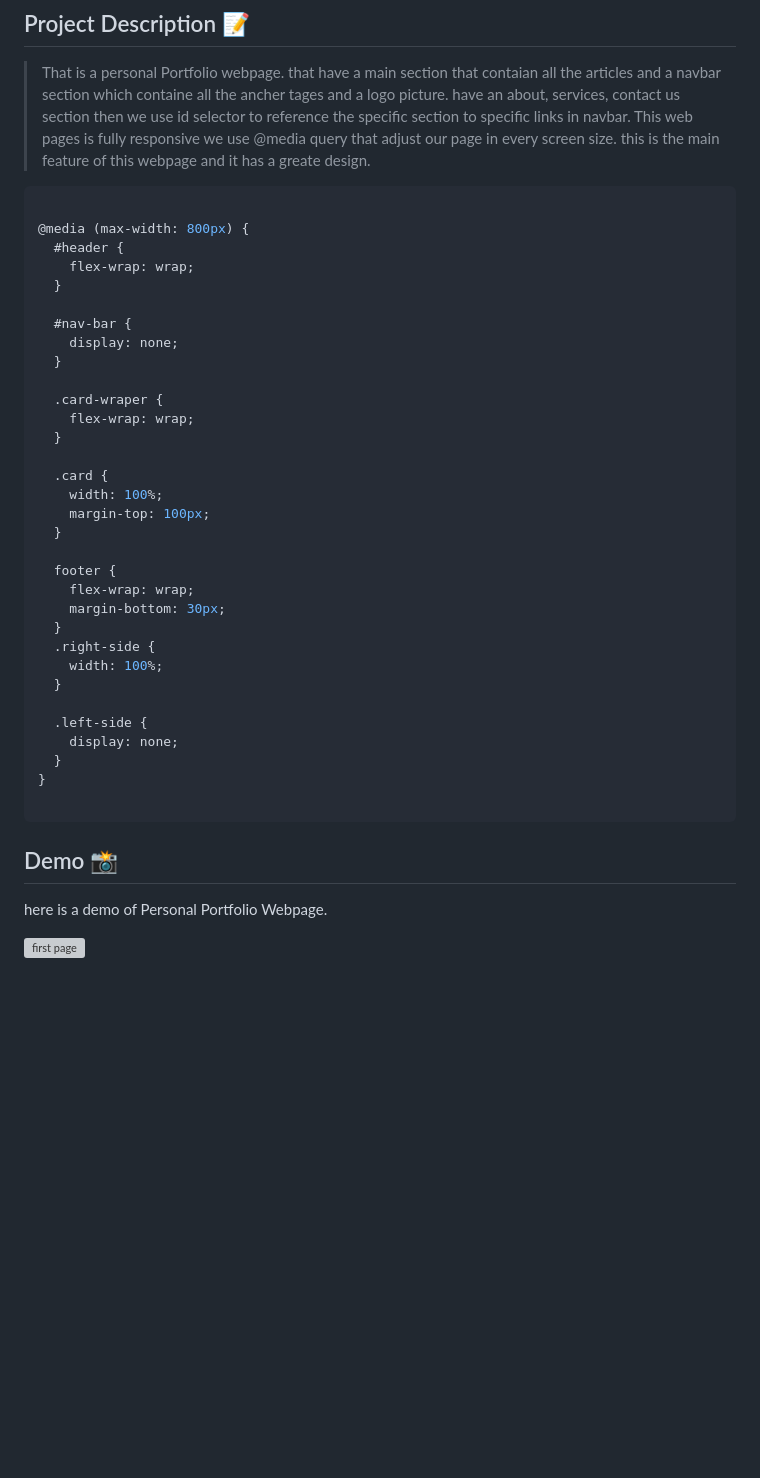
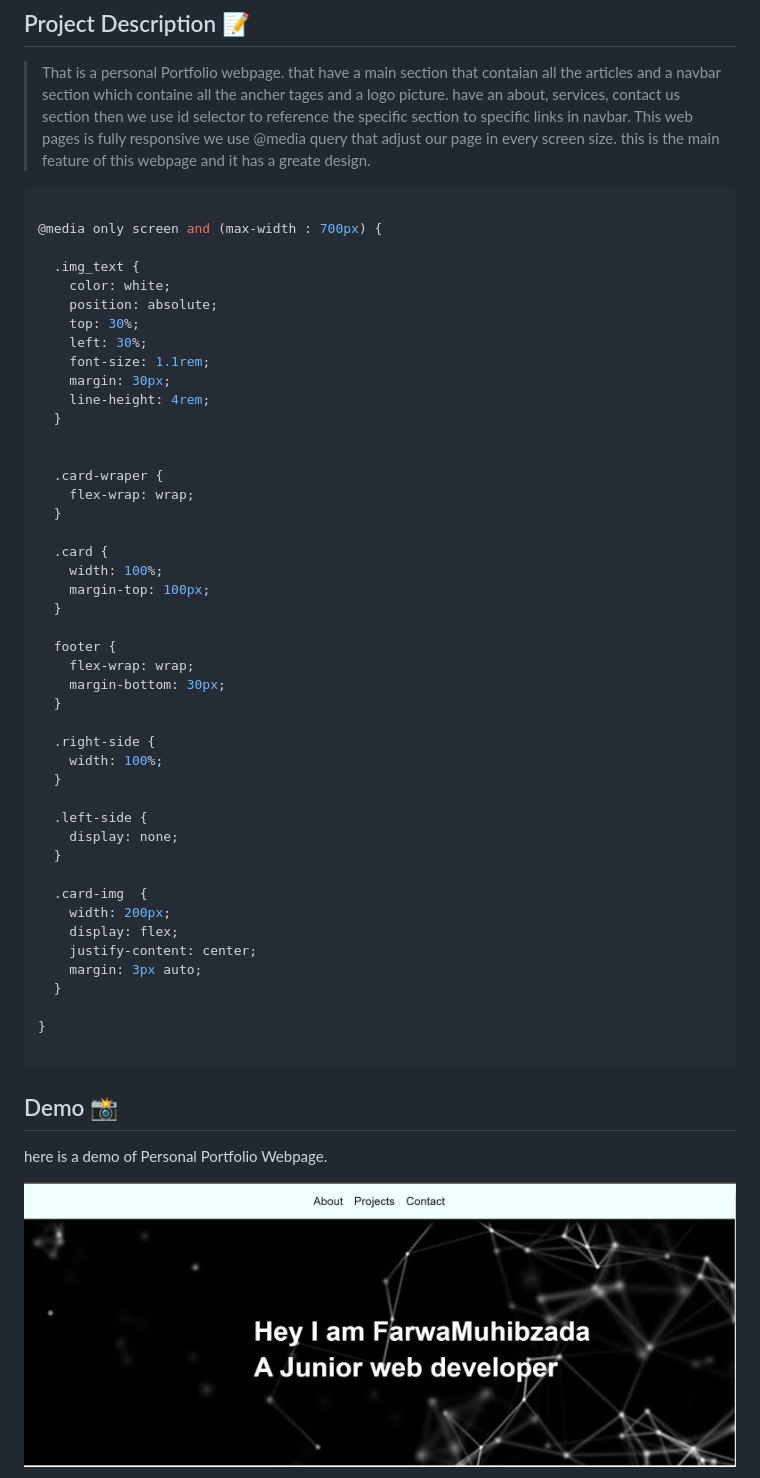
Before and after one commit to FarwaMuhibZada/Personal_Portfolio_Webpage, a Markdown page: README.md, the part around the change printed below. Drawn GitHub-style; pictures changed too: images/Capture.PNG (added); blank space fills up the shorter version; grey boxes are pictures that could not be loaded.

````diff
--- a/README.md
+++ b/README.md
@@ -8,14 +8,18 @@
 
 ```css
 
-@media (max-width: 800px) {
-  #header {
-    flex-wrap: wrap;
+@media only screen and (max-width : 700px) {
+
+  .img_text {
+    color: white;
+    position: absolute;
+    top: 30%;
+    left: 30%;
+    font-size: 1.1rem;
+    margin: 30px;
+    line-height: 4rem;
   }
 
-  #nav-bar {
-    display: none;
-  }
 
   .card-wraper {
     flex-wrap: wrap;
@@ -30,6 +34,7 @@
     flex-wrap: wrap;
     margin-bottom: 30px;
   }
+
   .right-side {
     width: 100%;
   }
@@ -37,6 +42,14 @@
   .left-side {
     display: none;
   }
+
+  .card-img  {
+    width: 200px;
+    display: flex;
+    justify-content: center;
+    margin: 3px auto;
+  }
+
 }
 
 ```
@@ -47,5 +60,5 @@
 
 here is a demo of Personal Portfolio Webpage.
 
-![first page]()
+![first page](./images/Capture.PNG)
 
````
Also changed, not shown: other parts of README.md (+5 -1 lines), images/Capture2.PNG (added), images/CaptureResponsiv.PNG (added), images/Capturer_responsiv.PNG (added), 1 other file.
